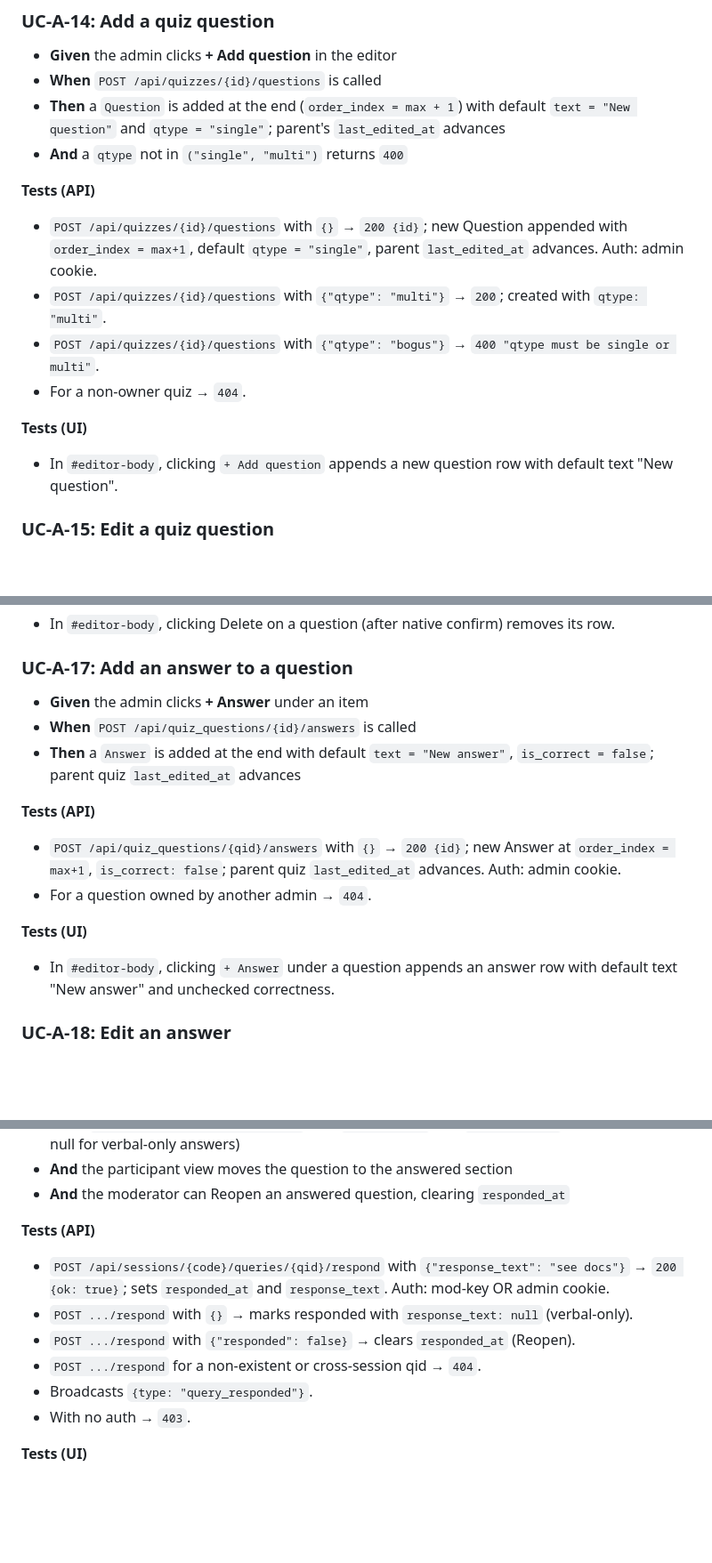
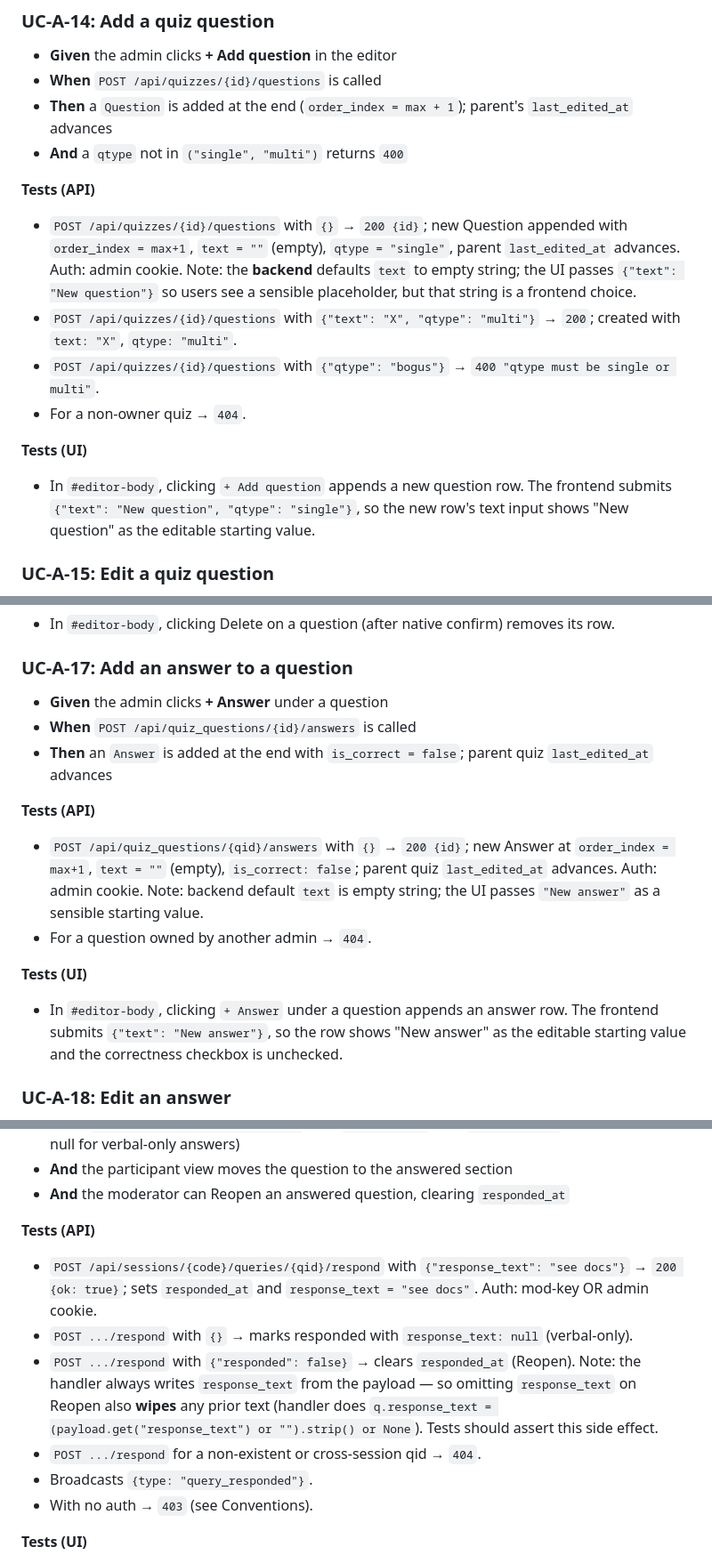
Before and after one commit to kvsankar/prashna, a Markdown page: docs/specs.md, 3 parts joined by grey strips. Shown at 89% size. Drawn GitHub-style; blank space fills up the shorter version.

```diff
--- a/docs/specs.md
+++ b/docs/specs.md
@@ -341,19 +368,18 @@ own use case so tests and PRs can cite one ID per behavior.
 
 - **Given** the admin clicks **+ Add question** in the editor
 - **When** `POST /api/quizzes/{id}/questions` is called
-- **Then** a `Question` is added at the end (`order_index = max + 1`)
-  with default `text = "New question"` and `qtype = "single"`; parent's
-  `last_edited_at` advances
+- **Then** a `Question` is added at the end (`order_index = max + 1`);
+  parent's `last_edited_at` advances
 - **And** a `qtype` not in `("single", "multi")` returns `400`
 
 **Tests (API)**
-- `POST /api/quizzes/{id}/questions` with `{}` → `200 {id}`; new Question appended with `order_index = max+1`, default `qtype = "single"`, parent `last_edited_at` advances. Auth: admin cookie.
-- `POST /api/quizzes/{id}/questions` with `{"qtype": "multi"}` → `200`; created with `qtype: "multi"`.
+- `POST /api/quizzes/{id}/questions` with `{}` → `200 {id}`; new Question appended with `order_index = max+1`, `text = ""` (empty), `qtype = "single"`, parent `last_edited_at` advances. Auth: admin cookie. Note: the **backend** defaults `text` to empty string; the UI passes `{"text": "New question"}` so users see a sensible placeholder, but that string is a frontend choice.
+- `POST /api/quizzes/{id}/questions` with `{"text": "X", "qtype": "multi"}` → `200`; created with `text: "X"`, `qtype: "multi"`.
 - `POST /api/quizzes/{id}/questions` with `{"qtype": "bogus"}` → `400 "qtype must be single or multi"`.
 - For a non-owner quiz → `404`.
 
 **Tests (UI)**
-- In `#editor-body`, clicking `+ Add question` appends a new question row with default text "New question".
+- In `#editor-body`, clicking `+ Add question` appends a new question row. The frontend submits `{"text": "New question", "qtype": "single"}`, so the new row's text input shows "New question" as the editable starting value.
 
 ### UC-A-15: Edit a quiz question
 
@@ -392,18 +418,17 @@ own use case so tests and PRs can cite one ID per behavior.
 
 ### UC-A-17: Add an answer to a question
 
-- **Given** the admin clicks **+ Answer** under an item
+- **Given** the admin clicks **+ Answer** under a question
 - **When** `POST /api/quiz_questions/{id}/answers` is called
-- **Then** a `Answer` is added at the end with default
-  `text = "New answer"`, `is_correct = false`; parent quiz
-  `last_edited_at` advances
+- **Then** an `Answer` is added at the end with
+  `is_correct = false`; parent quiz `last_edited_at` advances
 
 **Tests (API)**
-- `POST /api/quiz_questions/{qid}/answers` with `{}` → `200 {id}`; new Answer at `order_index = max+1`, `is_correct: false`; parent quiz `last_edited_at` advances. Auth: admin cookie.
+- `POST /api/quiz_questions/{qid}/answers` with `{}` → `200 {id}`; new Answer at `order_index = max+1`, `text = ""` (empty), `is_correct: false`; parent quiz `last_edited_at` advances. Auth: admin cookie. Note: backend default `text` is empty string; the UI passes `"New answer"` as a sensible starting value.
 - For a question owned by another admin → `404`.
 
 **Tests (UI)**
-- In `#editor-body`, clicking `+ Answer` under a question appends an answer row with default text "New answer" and unchecked correctness.
+- In `#editor-body`, clicking `+ Answer` under a question appends an answer row. The frontend submits `{"text": "New answer"}`, so the row shows "New answer" as the editable starting value and the correctness checkbox is unchecked.
 
 ### UC-A-18: Edit an answer
 
@@ -796,12 +821,12 @@ recognizes which phase the current question is in.
   `responded_at`
 
 **Tests (API)**
-- `POST /api/sessions/{code}/queries/{qid}/respond` with `{"response_text": "see docs"}` → `200 {ok: true}`; sets `responded_at` and `response_text`. Auth: mod-key OR admin cookie.
+- `POST /api/sessions/{code}/queries/{qid}/respond` with `{"response_text": "see docs"}` → `200 {ok: true}`; sets `responded_at` and `response_text = "see docs"`. Auth: mod-key OR admin cookie.
 - `POST .../respond` with `{}` → marks responded with `response_text: null` (verbal-only).
-- `POST .../respond` with `{"responded": false}` → clears `responded_at` (Reopen).
+- `POST .../respond` with `{"responded": false}` → clears `responded_at` (Reopen). Note: the handler always writes `response_text` from the payload — so omitting `response_text` on Reopen also **wipes** any prior text (handler does `q.response_text = (payload.get("response_text") or "").strip() or None`). Tests should assert this side effect.
 - `POST .../respond` for a non-existent or cross-session qid → `404`.
 - Broadcasts `{type: "query_responded"}`.
-- With no auth → `403`.
+- With no auth → `403` (see Conventions).
 
 **Tests (UI)**
 - In moderator `#queries`, clicking Mark responded on a query moves it into the answered section.
```
Also changed, not shown: other parts of docs/specs.md (+39 -11 lines).
